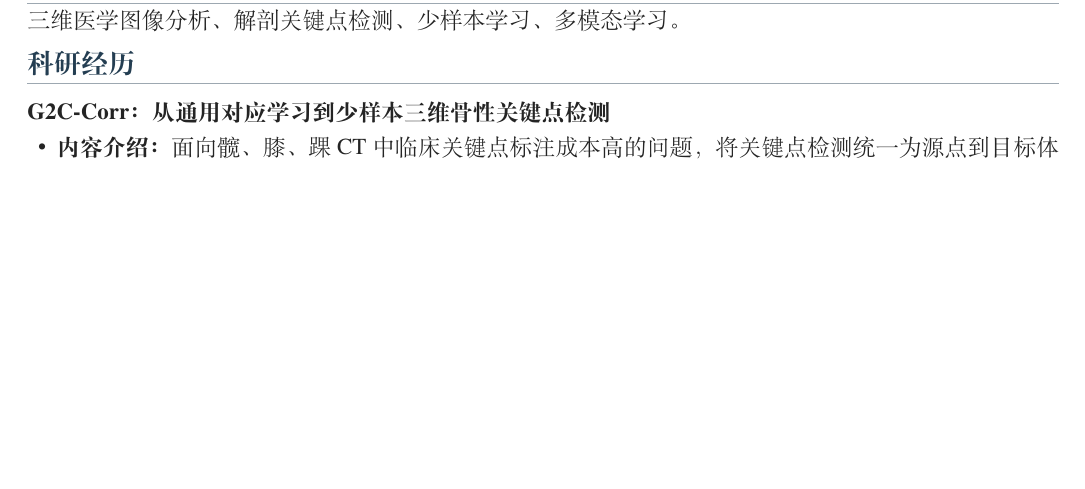
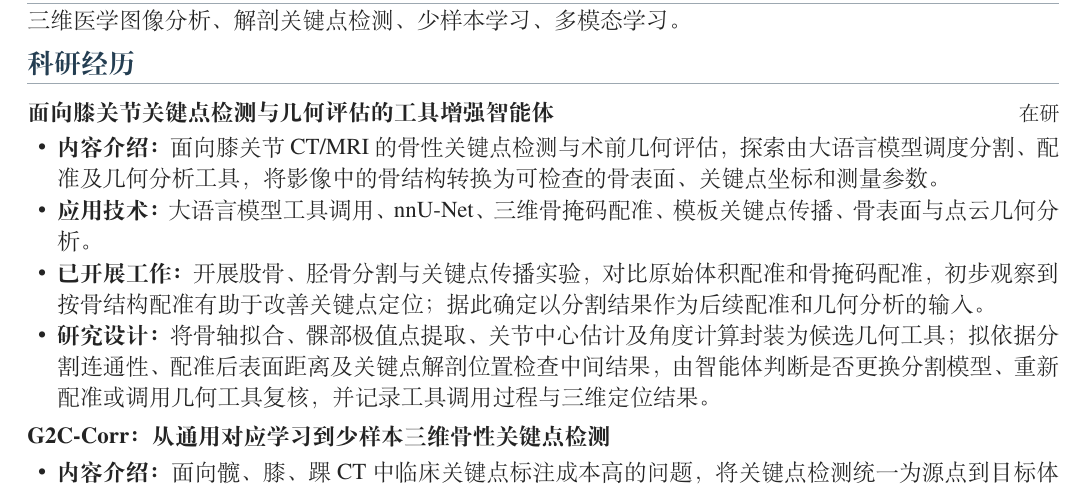
Before and after one commit to G0rg3ous/profile, a LaTeX CV (main.tex): part of page 1 of 2, cut so that both start at the same text, the shorter picture padded with empty space. Compiled offline with XeLaTeX.

Commit message:
Add concrete in-progress orthopedic agent research experience

```diff
--- a/main.tex
+++ b/main.tex
@@ -22,6 +22,14 @@
 三维医学图像分析、解剖关键点检测、少样本学习、多模态学习。
 
 \section{科研经历}
+\datedsubsection{面向膝关节关键点检测与几何评估的工具增强智能体}{在研}
+\begin{itemize}
+\item \textbf{内容介绍：}面向膝关节 CT/MRI 的骨性关键点检测与术前几何评估，探索由大语言模型调度分割、配准及几何分析工具，将影像中的骨结构转换为可检查的骨表面、关键点坐标和测量参数。
+\item \textbf{应用技术：}大语言模型工具调用、nnU-Net、三维骨掩码配准、模板关键点传播、骨表面与点云几何分析。
+\item \textbf{已开展工作：}开展股骨、胫骨分割与关键点传播实验，对比原始体积配准和骨掩码配准，初步观察到按骨结构配准有助于改善关键点定位；据此确定以分割结果作为后续配准和几何分析的输入。
+\item \textbf{研究设计：}将骨轴拟合、髁部极值点提取、关节中心估计及角度计算封装为候选几何工具；拟依据分割连通性、配准后表面距离及关键点解剖位置检查中间结果，由智能体判断是否更换分割模型、重新配准或调用几何工具复核，并记录工具调用过程与三维定位结果。
+\end{itemize}
+
 \datedsubsection{G2C-Corr：从通用对应学习到少样本三维骨性关键点检测}{}
 \begin{itemize}
 \item \textbf{内容介绍：}面向髋、膝、踝 CT 中临床关键点标注成本高的问题，将关键点检测统一为源点到目标体积的对应预测，通过“无标注通用对应预训练--少样本临床适应”两阶段策略，将未标注解剖信息用于临床关键点检测。
```
